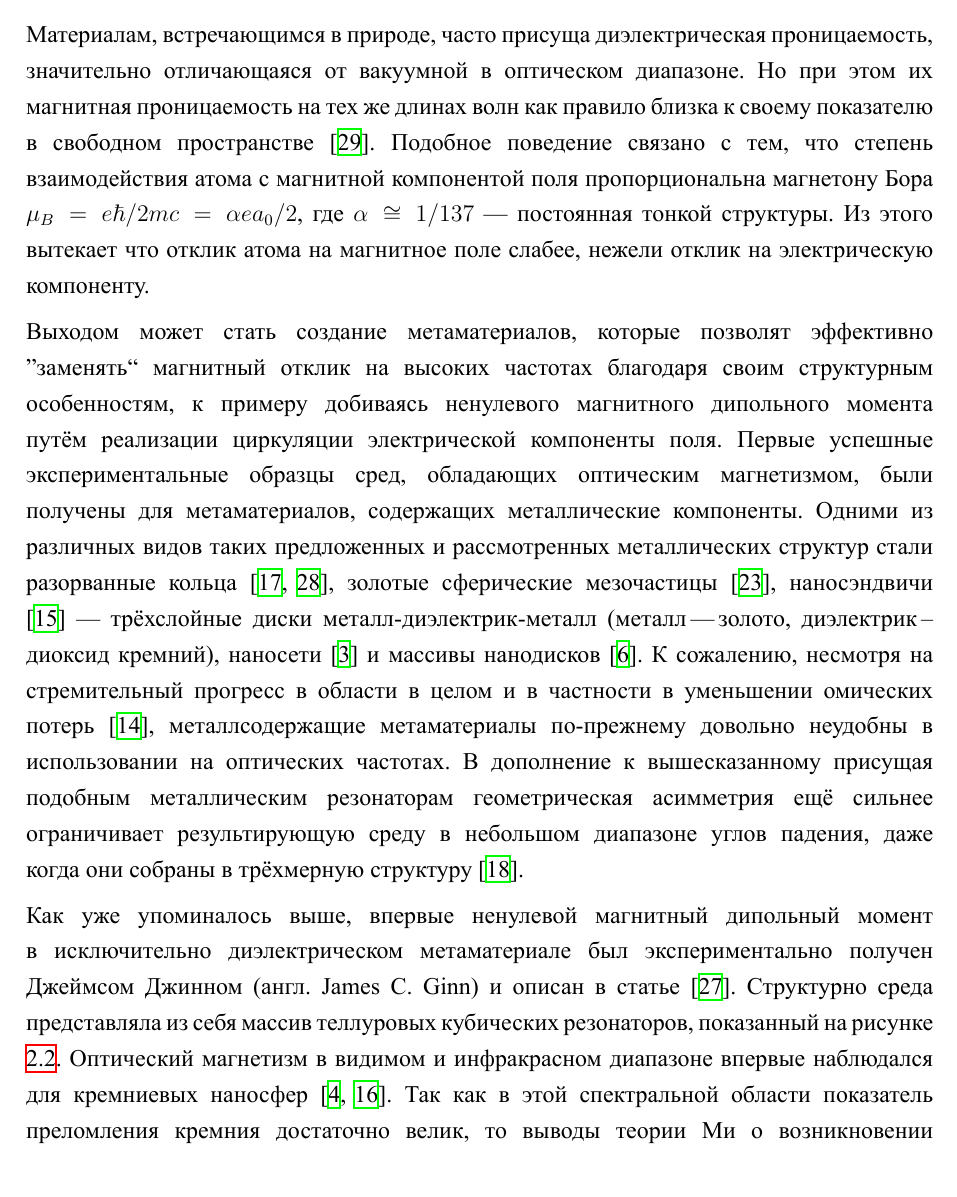
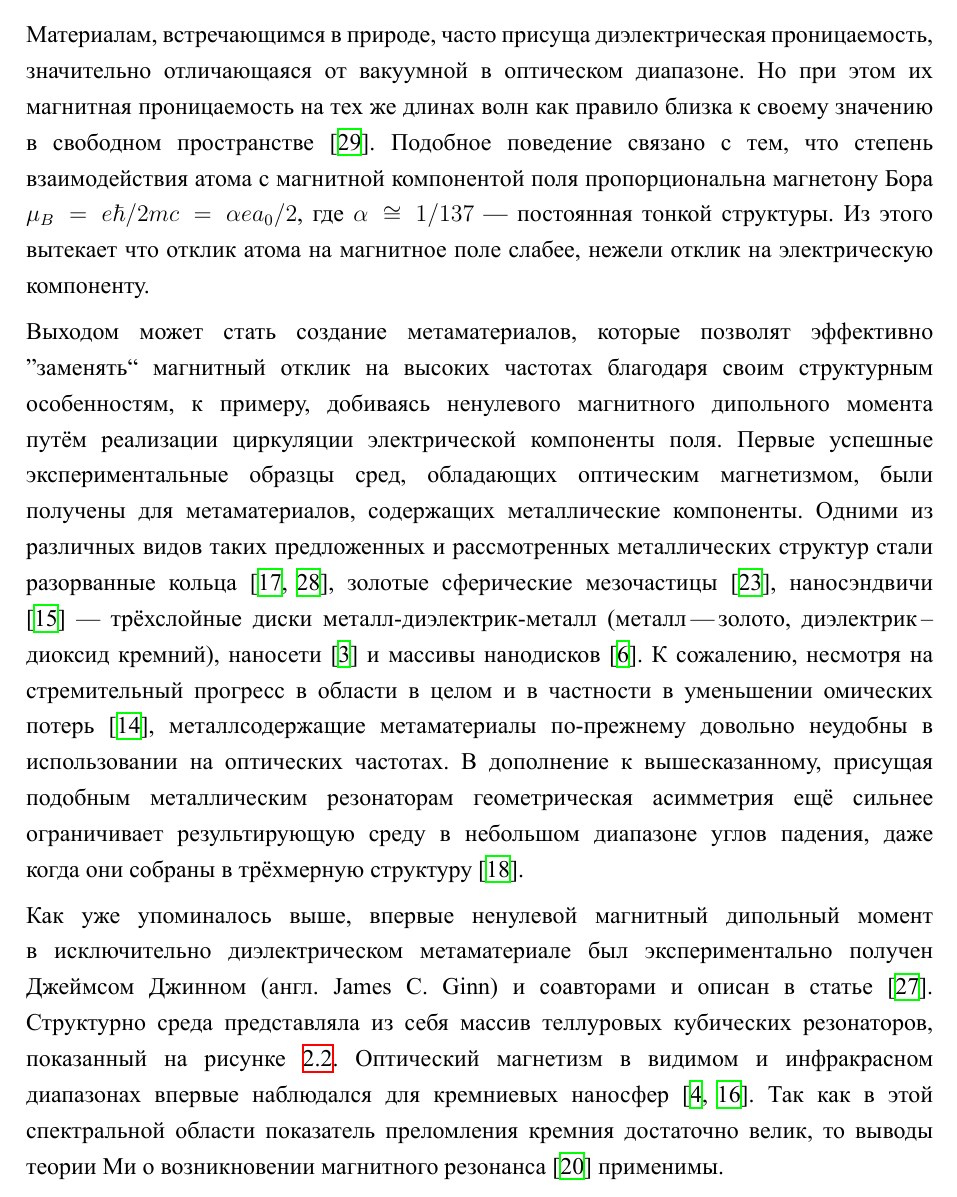
Before and after one commit to wasd171/diploma-bsc, a LaTeX thesis (index.tex, which reads litrev/optomagnetic.tex): part of page 7 of 24, cut so that both start at the same text. The pictures show the PDF file index.pdf that the author committed with the source.

Commit message:
[Max]: Optical magnetism fix

```diff
--- a/litrev/optomagnetic.tex
+++ b/litrev/optomagnetic.tex
@@ -2,9 +2,9 @@
 
 Оптическим магнетизмом называют возбуждение в материалах ненулевого магнитного дипольного момента взаимодействующим электромагнитным излучением на оптических частотах.
 
-Материалам, встречающимся в природе, часто присуща диэлектрическая проницаемость, значительно отличающаяся от вакуумной в оптическом диапазоне. Но при этом их магнитная проницаемость на тех же длинах волн как правило близка к своему показателю в свободном пространстве \cite{Shalaev2007}. Подобное поведение связано с тем, что степень взаимодействия атома с магнитной компонентой поля пропорциональна магнетону Бора $\mu_B = e \hbar/2 mc = \alpha e a_0 /2$, где $\alpha \cong 1/137$~--- постоянная тонкой структуры. Из этого вытекает что отклик атома на магнитное поле слабее, нежели отклик на электрическую компоненту.
+Материалам, встречающимся в природе, часто присуща диэлектрическая проницаемость, значительно отличающаяся от вакуумной в оптическом диапазоне. Но при этом их магнитная проницаемость на тех же длинах волн как правило близка к своему значению в свободном пространстве \cite{Shalaev2007}. Подобное поведение связано с тем, что степень взаимодействия атома с магнитной компонентой поля пропорциональна магнетону Бора $\mu_B = e \hbar/2 mc = \alpha e a_0 /2$, где $\alpha \cong 1/137$~--- постоянная тонкой структуры. Из этого вытекает что отклик атома на магнитное поле слабее, нежели отклик на электрическую компоненту.
 
-Выходом может стать создание метаматериалов, которые позволят эффективно ''заменять`` магнитный отклик на высоких частотах благодаря своим структурным особенностям, к примеру добиваясь ненулевого магнитного дипольного момента путём реализации циркуляции электрической компоненты поля. Первые успешные экспериментальные образцы сред, обладающих оптическим магнетизмом, были получены для метаматериалов, содержащих металлические компоненты. Одними из различных видов таких предложенных и рассмотренных металлических структур стали разорванные кольца \cite{Enkrich2005, Klein2006}, золотые сферические мезочастицы \cite{Evlyukhin2012}, наносэндвичи \cite{Pakizeh2006}~--- трёхслойные диски металл-диэлектрик-металл (металл\,---\,золото, диэлектрик\,--\,диоксид кремний), наносети \cite{Reinhold2012} и массивы нанодисков \cite{Gantzounis2008}. К сожалению, несмотря на стремительный прогресс в области в целом и в частности в уменьшении омических потерь \cite{Xiao2010}, металлсодержащие метаматериалы по-прежнему довольно неудобны в использовании на оптических частотах. В дополнение к вышесказанному присущая подобным металлическим резонаторам геометрическая асимметрия ещё сильнее ограничивает результирующую среду в небольшом диапазоне углов падения, даже когда они собраны в трёхмерную структуру \cite{Burckel2010}.
+Выходом может стать создание метаматериалов, которые позволят эффективно ''заменять`` магнитный отклик на высоких частотах благодаря своим структурным особенностям, к примеру, добиваясь ненулевого магнитного дипольного момента путём реализации циркуляции электрической компоненты поля. Первые успешные экспериментальные образцы сред, обладающих оптическим магнетизмом, были получены для метаматериалов, содержащих металлические компоненты. Одними из различных видов таких предложенных и рассмотренных металлических структур стали разорванные кольца \cite{Enkrich2005, Klein2006}, золотые сферические мезочастицы \cite{Evlyukhin2012}, наносэндвичи \cite{Pakizeh2006}~--- трёхслойные диски металл-диэлектрик-металл (металл\,---\,золото, диэлектрик\,--\,диоксид кремний), наносети \cite{Reinhold2012} и массивы нанодисков \cite{Gantzounis2008}. К сожалению, несмотря на стремительный прогресс в области в целом и в частности в уменьшении омических потерь \cite{Xiao2010}, металлсодержащие метаматериалы по-прежнему довольно неудобны в использовании на оптических частотах. В дополнение к вышесказанному, присущая подобным металлическим резонаторам геометрическая асимметрия ещё сильнее ограничивает результирующую среду в небольшом диапазоне углов падения, даже когда они собраны в трёхмерную структуру \cite{Burckel2010}.
 
 \begin{figure}[h]
 	\centering
@@ -13,7 +13,7 @@
 	\label{fig:ginn}
 \end{figure}
 
-Как уже упоминалось выше, впервые ненулевой магнитный дипольный момент в исключительно диэлектрическом метаматериале был экспериментально получен Джеймсом Джинном (англ. James C. Ginn) и описан в статье \cite{Ginn2012}. Структурно среда представляла из себя массив теллуровых кубических резонаторов, показанный на рисунке \ref{fig:ginn}. Оптический магнетизм в видимом и инфракрасном диапазоне впервые наблюдался для кремниевых наносфер \cite{Evlyukhin2012a, Kuznetsov2012}. Так как в этой спектральной области показатель преломления кремния достаточно велик, то выводы теории Ми о возникновении магнитного резонанса \cite{Zhao2009} применимы.
+Как уже упоминалось выше, впервые ненулевой магнитный дипольный момент в исключительно диэлектрическом метаматериале был экспериментально получен Джеймсом Джинном (англ. James C. Ginn) и соавторами и описан в статье \cite{Ginn2012}. Структурно среда представляла из себя массив теллуровых кубических резонаторов, показанный на рисунке \ref{fig:ginn}. Оптический магнетизм в видимом и инфракрасном диапазонах впервые наблюдался для кремниевых наносфер \cite{Evlyukhin2012a, Kuznetsov2012}. Так как в этой спектральной области показатель преломления кремния достаточно велик, то выводы теории Ми о возникновении магнитного резонанса \cite{Zhao2009} применимы.
 
 Теоретическое и экспериментальное рассмотрение интерференции электрического и магнитного дипольных резонансов отдельных кремниевых нанодисков субволновых масштабов было осуществлено в работе \cite{Staude2013}. Наноструктуры были изготовлены по распространённой технологии ''кремния на изоляторе``. Была показана зависимость спектрального расположения резонансов в спектре коэффициента пропускания от диаметра нанодисков, а форма этих линейных спектров может быть объяснена через рассмотрение деструктивной интерференции двух резонансов. С помощью метода конечных интегралов в частотной области (FIFD) было рассчитано распределение электрической и магнитной компонент локального поля внутри кремниевого нанодиска.
 
```
Also changed, not shown: index.pdf.
